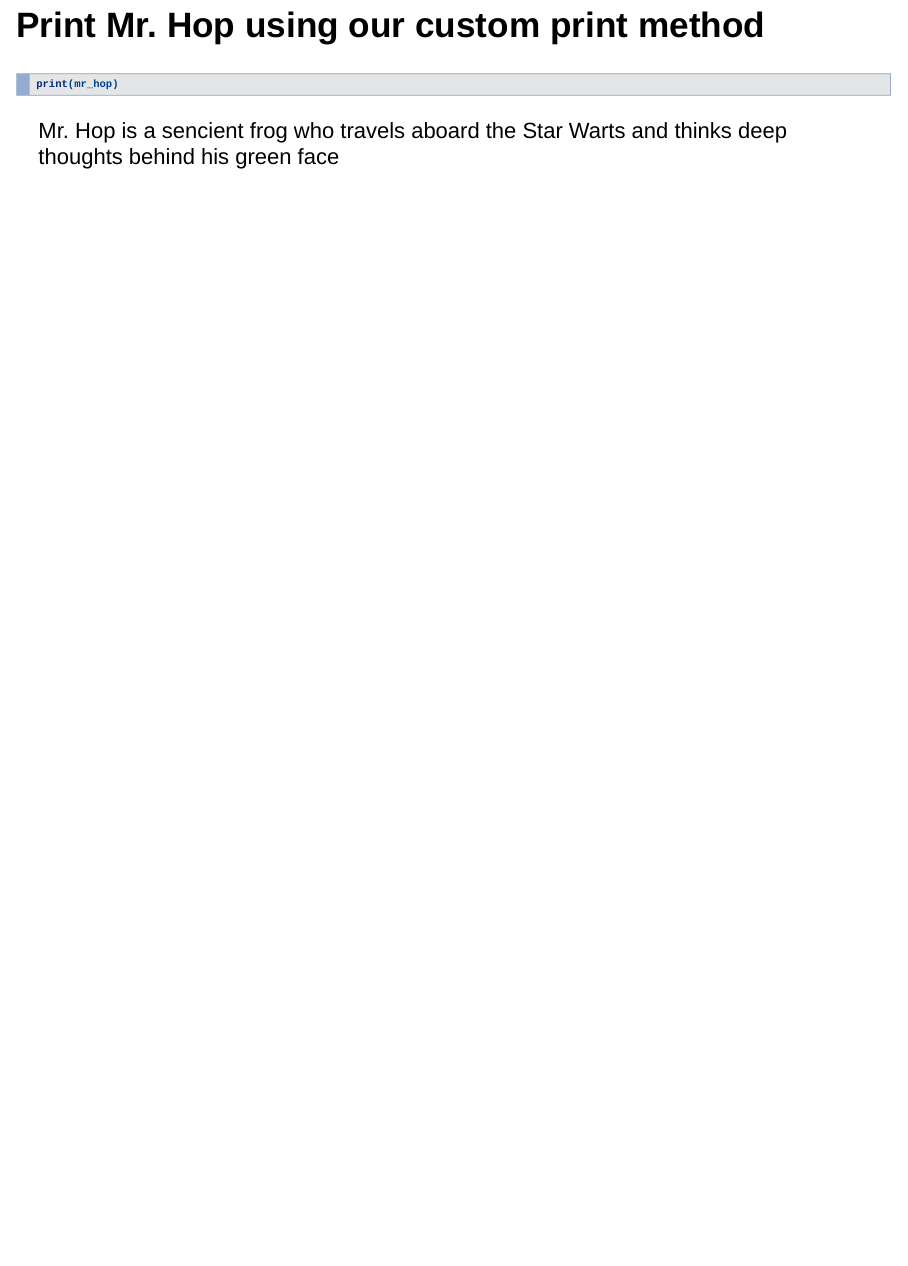
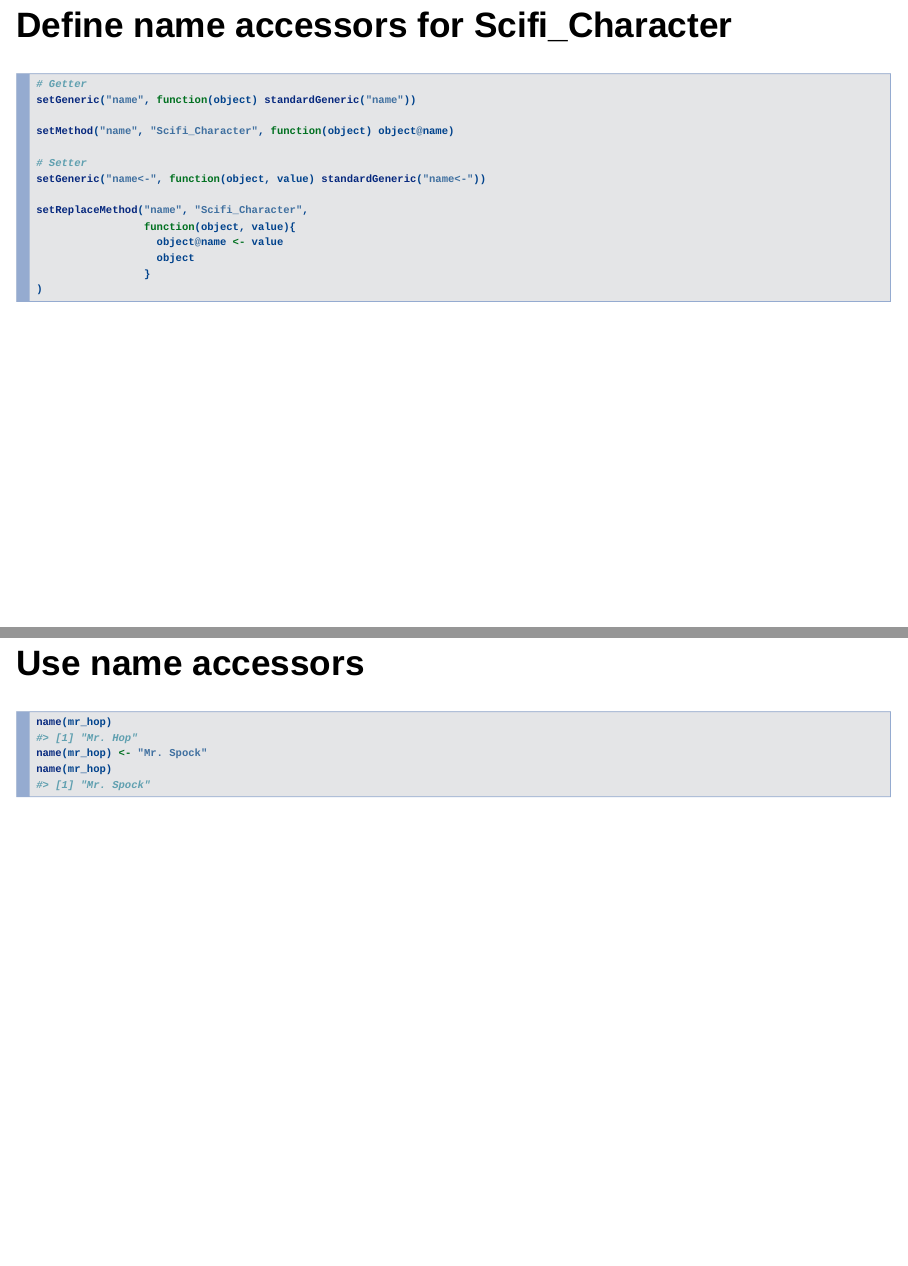
Before and after one commit to ybukhman/S4_talk, an R Markdown document (Introduction to S4.Rmd): page 9 of 9 before the commit and pages 10 and 11 of 11 after it, the two joined at a grey line. Rendered offline with R 4.5, knitr and Pandoc, with nearby package versions; drawn as Slidy slides in place of the format the file asks for.

Commit message:
Added slides on accessors

````diff
--- a/Introduction to S4.Rmd
+++ b/Introduction to S4.Rmd
@@ -66,3 +66,28 @@ Note: the first argument of the generic print function is _x_
 ```{r Print Mr. Hop using our custom print method, results='asis'}
 print(mr_hop)
 ```
+
+## Define name accessors for Scifi_Character
+```{r Define name accessors for Scifi_Character, results='hide'}
+# Getter
+setGeneric("name", function(object) standardGeneric("name"))
+
+setMethod("name", "Scifi_Character", function(object) object@name)
+
+# Setter
+setGeneric("name<-", function(object, value) standardGeneric("name<-"))
+
+setReplaceMethod("name", "Scifi_Character",
+                 function(object, value){
+                   object@name <- value
+                   object
+                 }
+)
+```
+
+## Use name accessors
+```{r Use name accessors}
+name(mr_hop)
+name(mr_hop) <- "Mr. Spock"
+name(mr_hop)
+```
````
Also changed, not shown: Introduction_to_S4.html, Introduction to S4.Rmd (2 more changed lines).
